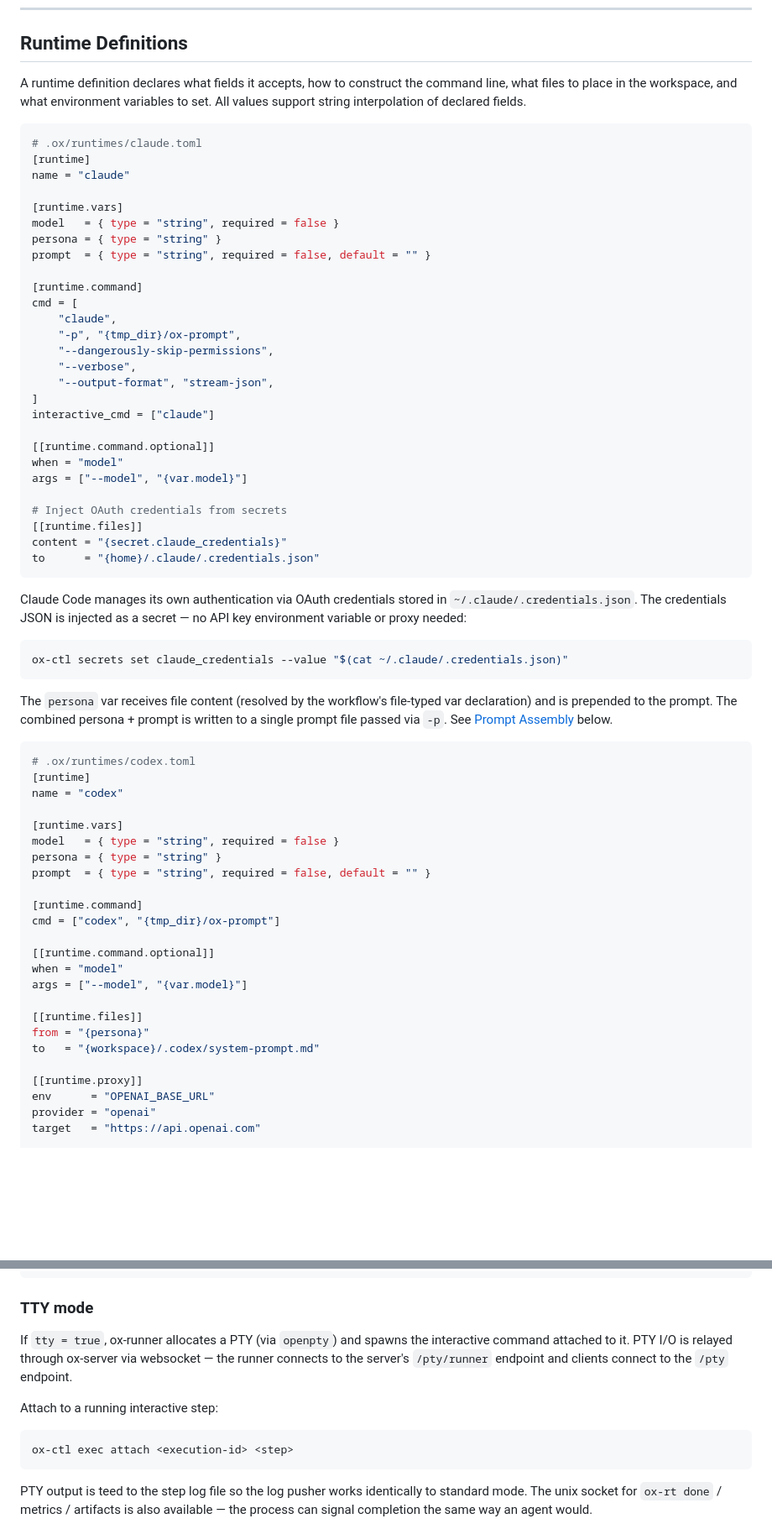
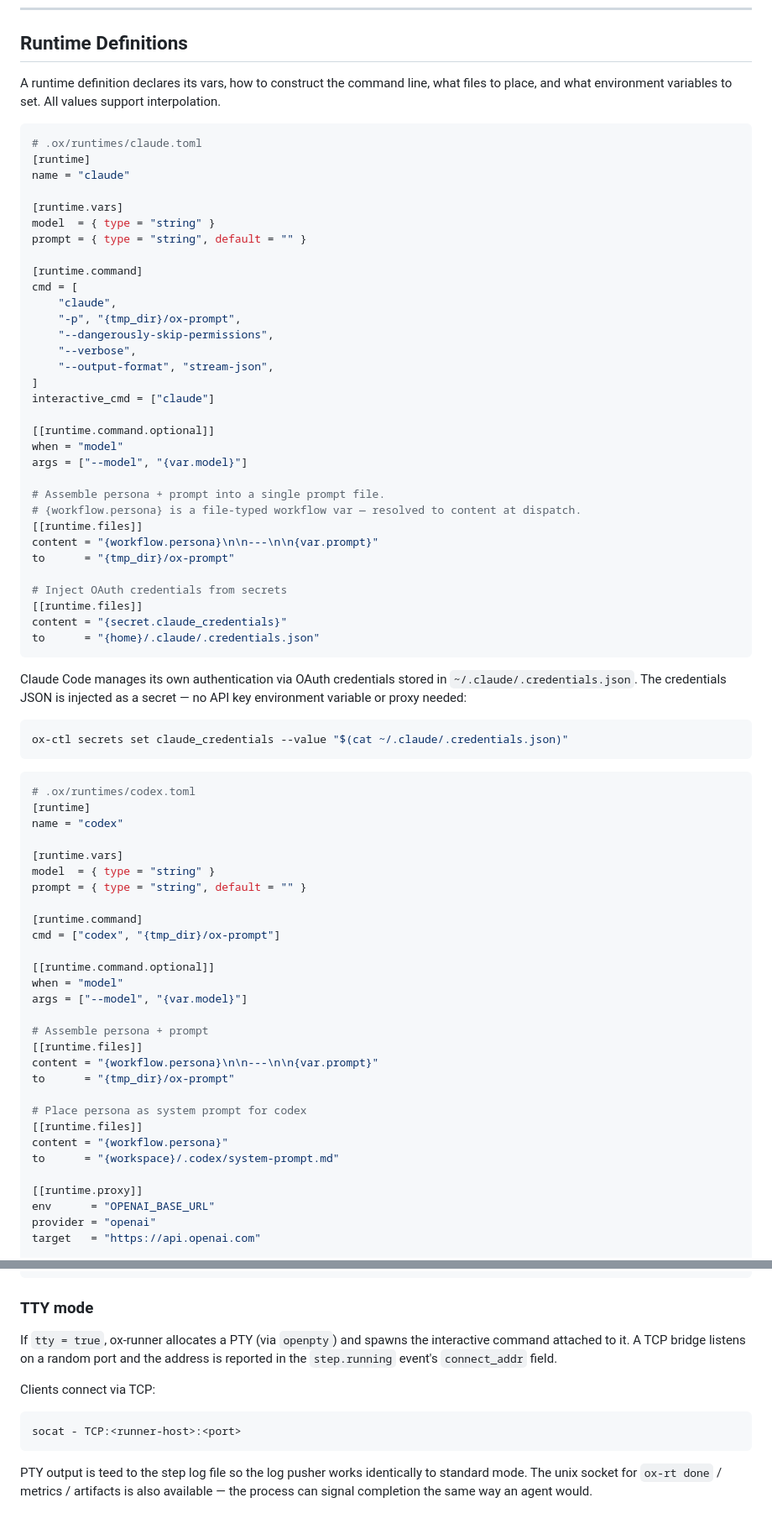
Before and after one commit to Integral-Dragon/oxv2, a Markdown page: docs/prd/runtimes.md, 2 parts joined by grey strips. Shown at 84% size. Rendered like a GitHub page; blank space fills up the shorter version.

````diff
--- a/docs/prd/runtimes.md
+++ b/docs/prd/runtimes.md
@@ -14,10 +14,9 @@ search path.
 
 ## Runtime Definitions
 
-A runtime definition declares what fields it accepts, how to construct
-the command line, what files to place in the workspace, and what
-environment variables to set. All values support string interpolation
-of declared fields.
+A runtime definition declares its vars, how to construct the command
+line, what files to place, and what environment variables to set. All
+values support interpolation.
 
 ```toml
 # .ox/runtimes/claude.toml
@@ -25,9 +24,8 @@ of declared fields.
 name = "claude"
 
 [runtime.vars]
-model   = { type = "string", required = false }
-persona = { type = "string" }
-prompt  = { type = "string", required = false, default = "" }
+model  = { type = "string" }
+prompt = { type = "string", default = "" }
 
 [runtime.command]
 cmd = [
@@ -42,6 +40,12 @@ interactive_cmd = ["claude"]
 [[runtime.command.optional]]
 when = "model"
 args = ["--model", "{var.model}"]
+
+# Assemble persona + prompt into a single prompt file.
+# {workflow.persona} is a file-typed workflow var — resolved to content at dispatch.
+[[runtime.files]]
+content = "{workflow.persona}\n\n---\n\n{var.prompt}"
+to      = "{tmp_dir}/ox-prompt"
 
 # Inject OAuth credentials from secrets
 [[runtime.files]]
@@ -58,20 +62,14 @@ needed:
 ox-ctl secrets set claude_credentials --value "$(cat ~/.claude/.credentials.json)"
 ```
 
-The `persona` var receives file content (resolved by the workflow's
-file-typed var declaration) and is prepended to the prompt. The
-combined persona + prompt is written to a single prompt file passed
-via `-p`. See [Prompt Assembly](#prompt-assembly) below.
-
 ```toml
 # .ox/runtimes/codex.toml
 [runtime]
 name = "codex"
 
 [runtime.vars]
-model   = { type = "string", required = false }
-persona = { type = "string" }
-prompt  = { type = "string", required = false, default = "" }
+model  = { type = "string" }
+prompt = { type = "string", default = "" }
 
 [runtime.command]
 cmd = ["codex", "{tmp_dir}/ox-prompt"]
@@ -80,9 +78,15 @@ cmd = ["codex", "{tmp_dir}/ox-prompt"]
 when = "model"
 args = ["--model", "{var.model}"]
 
+# Assemble persona + prompt
 [[runtime.files]]
-from = "{persona}"
-to   = "{workspace}/.codex/system-prompt.md"
+content = "{workflow.persona}\n\n---\n\n{var.prompt}"
+to      = "{tmp_dir}/ox-prompt"
+
+# Place persona as system prompt for codex
+[[runtime.files]]
+content = "{workflow.persona}"
+to      = "{workspace}/.codex/system-prompt.md"
 
 [[runtime.proxy]]
 env      = "OPENAI_BASE_URL"
@@ -529,14 +498,14 @@ ox-ctl exec logs <execution-id> <step> --attempt 2  # specific attempt
 ### TTY mode
 
 If `tty = true`, ox-runner allocates a PTY (via `openpty`) and spawns
-the interactive command attached to it. PTY I/O is relayed through
-ox-server via websocket — the runner connects to the server's
-`/pty/runner` endpoint and clients connect to the `/pty` endpoint.
+the interactive command attached to it. A TCP bridge listens on a
+random port and the address is reported in the `step.running` event's
+`connect_addr` field.
 
-Attach to a running interactive step:
+Clients connect via TCP:
 
 ```
-ox-ctl exec attach <execution-id> <step>
+socat - TCP:<runner-host>:<port>
 ```
 
 PTY output is teed to the step log file so the log pusher works
````
Also changed, not shown: other parts of docs/prd/runtimes.md (+39 -74 lines).
